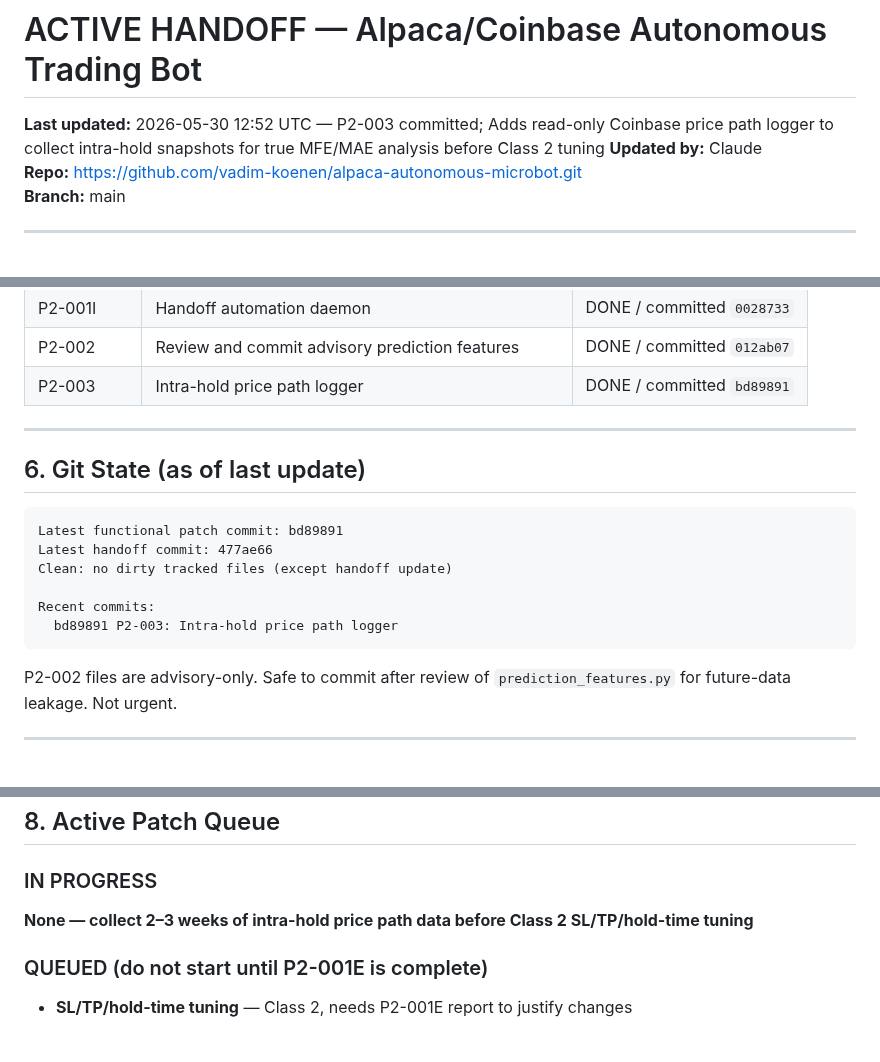
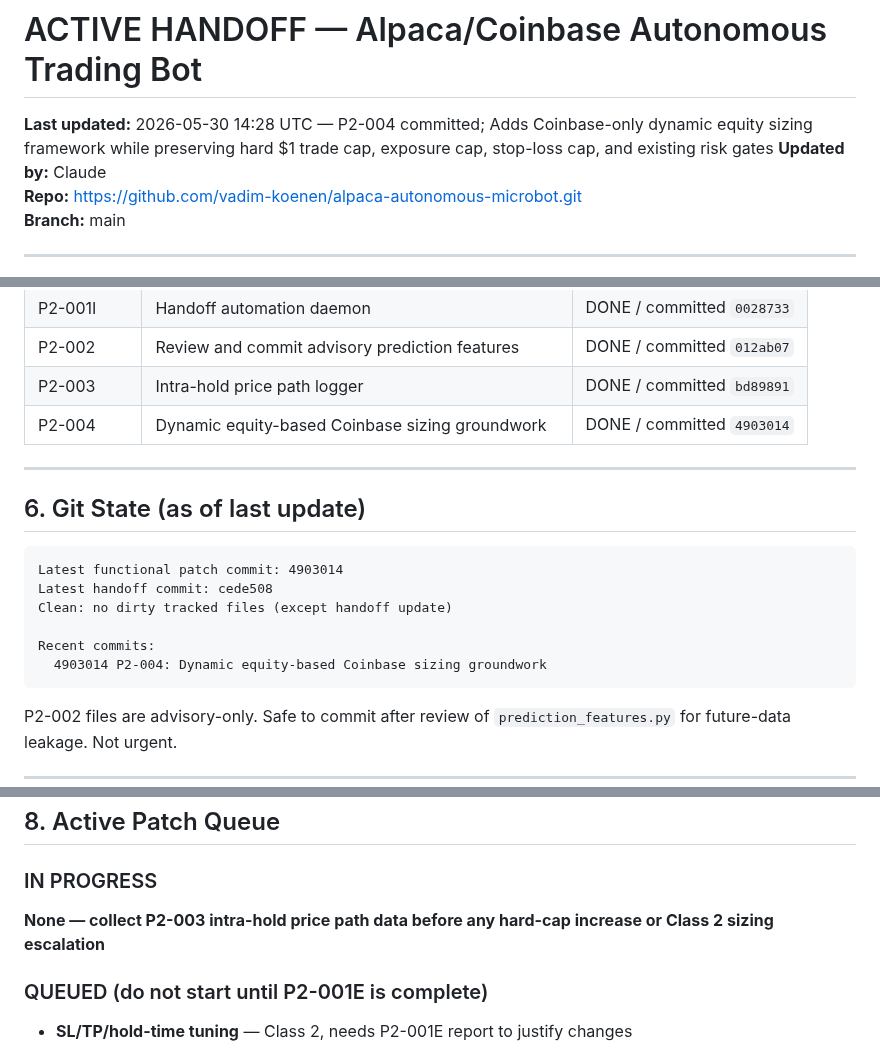
Before and after one commit to vadim-koenen/alpaca-autonomous-microbot, a Markdown page: docs/ACTIVE_HANDOFF.md, 3 parts joined by grey strips. Rendered like a GitHub page; blank space fills up the shorter version.

Commit message:
update ACTIVE_HANDOFF: P2-004 complete

````diff
--- a/docs/ACTIVE_HANDOFF.md
+++ b/docs/ACTIVE_HANDOFF.md
@@ -2,7 +2,7 @@
 <!-- This file is the shared context layer between Claude (advisor) and ChatGPT/Copilot (executor). -->
 <!-- Update this file after every session. Both AIs read from here. Do not let it go stale. -->
 
-**Last updated:** 2026-05-30 12:52 UTC — P2-003 committed; Adds read-only Coinbase price path logger to collect intra-hold snapshots for true MFE/MAE analysis before Class 2 tuning
+**Last updated:** 2026-05-30 14:28 UTC — P2-004 committed; Adds Coinbase-only dynamic equity sizing framework while preserving hard $1 trade cap, exposure cap, stop-loss cap, and existing risk gates
 **Updated by:** Claude
 **Repo:** https://github.com/vadim-koenen/alpaca-autonomous-microbot.git
 **Branch:** main
@@ -114,18 +114,19 @@ fee_model:
 | P2-001I | Handoff automation daemon | DONE / committed `0028733` |
 | P2-002 | Review and commit advisory prediction features | DONE / committed `012ab07` |
 | P2-003 | Intra-hold price path logger | DONE / committed `bd89891` |
+| P2-004 | Dynamic equity-based Coinbase sizing groundwork | DONE / committed `4903014` |
 
 ---
 
 ## 6. Git State (as of last update)
 
 ```
-Latest functional patch commit: bd89891
-Latest handoff commit: 477ae66
+Latest functional patch commit: 4903014
+Latest handoff commit: cede508
 Clean: no dirty tracked files (except handoff update)
 
 Recent commits:
-  bd89891 P2-003: Intra-hold price path logger
+  4903014 P2-004: Dynamic equity-based Coinbase sizing groundwork
 ```
 
 P2-002 files are advisory-only. Safe to commit after review of `prediction_features.py` for future-data leakage. Not urgent.
@@ -156,7 +157,7 @@ From confirmed live trade data (6 completed cycles):
 ## 8. Active Patch Queue
 
 ### IN PROGRESS
-**None — collect 2–3 weeks of intra-hold price path data before Class 2 SL/TP/hold-time tuning**
+**None — collect P2-003 intra-hold price path data before any hard-cap increase or Class 2 sizing escalation**
 
 ### QUEUED (do not start until P2-001E is complete)
 - **SL/TP/hold-time tuning** — Class 2, needs P2-001E report to justify changes
````
Also changed, not shown: other parts of docs/ACTIVE_HANDOFF.md (+1 -0 lines).
